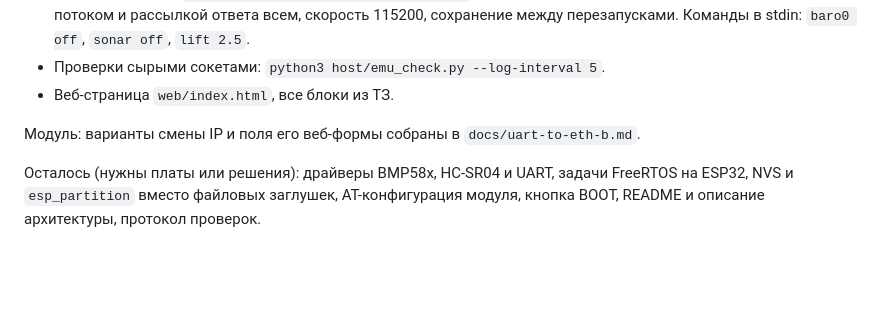
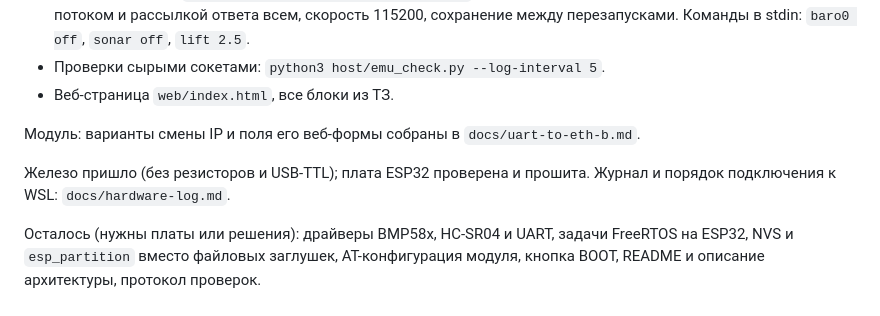
Before and after one commit to yarikbrat/esp-test, a Markdown page: PLAN.md, the part around the change. GitHub-like rendering; blank space fills up the shorter version.

Commit message:
Add hardware bring-up log and kit photo
Co-Authored-By: Claude Opus 5.5 (1M context) <noreply@anthropic.com>

```diff
--- a/PLAN.md
+++ b/PLAN.md
@@ -137,5 +137,7 @@
 
 Модуль: варианты смены IP и поля его веб-формы собраны в `docs/uart-to-eth-b.md`.
 
+Железо пришло (без резисторов и USB-TTL); плата ESP32 проверена и прошита. Журнал и порядок подключения к WSL: `docs/hardware-log.md`.
+
 Осталось (нужны платы или решения): драйверы BMP58x, HC-SR04 и UART, задачи FreeRTOS на ESP32, NVS и `esp_partition`
 вместо файловых заглушек, AT-конфигурация модуля, кнопка BOOT, README и описание архитектуры, протокол проверок.
```
Also changed, not shown: docs/hardware-log.md (added, +53 -0 lines), docs/photos/2026-10-22-kit.jpg (added).
